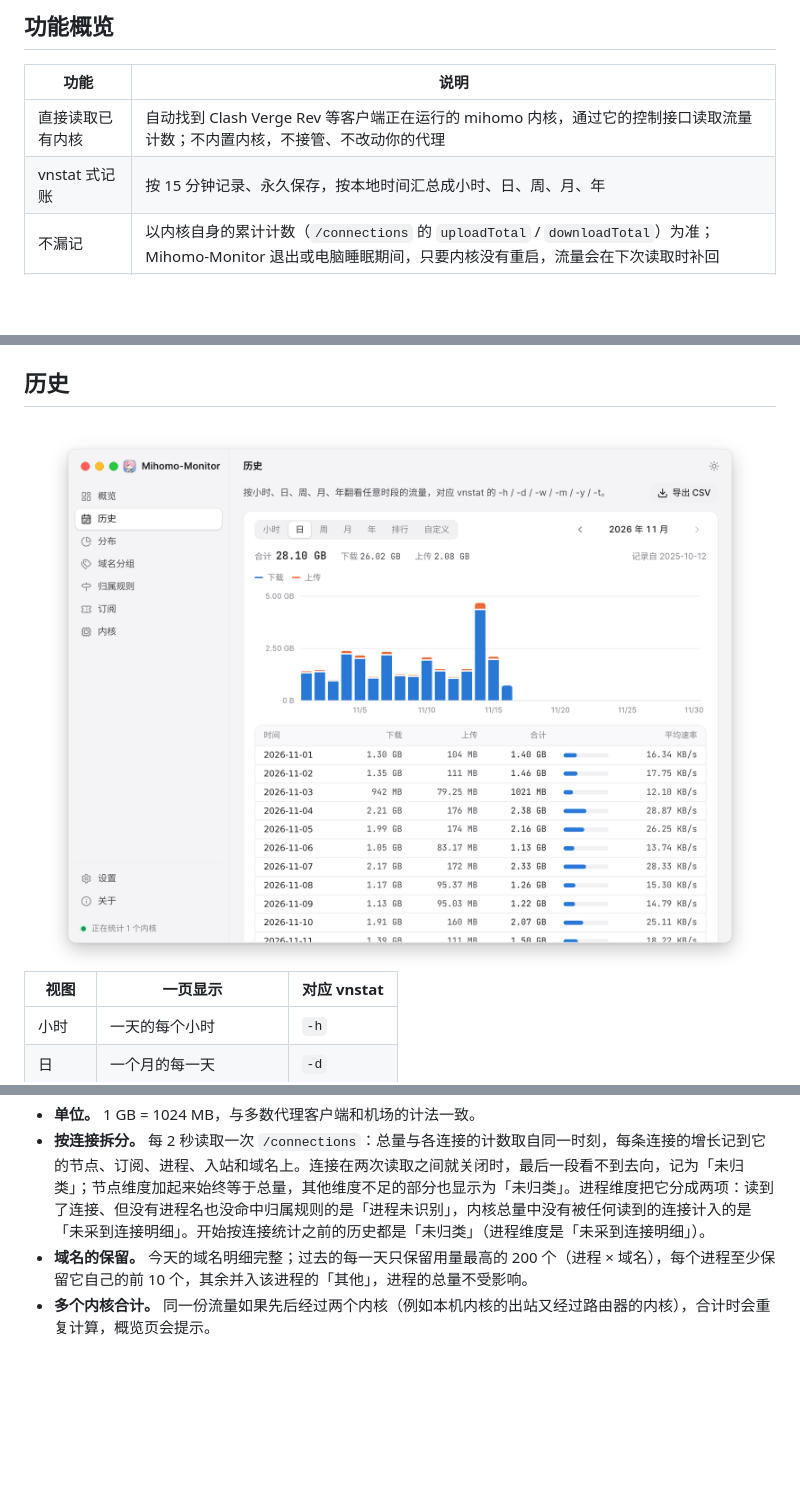
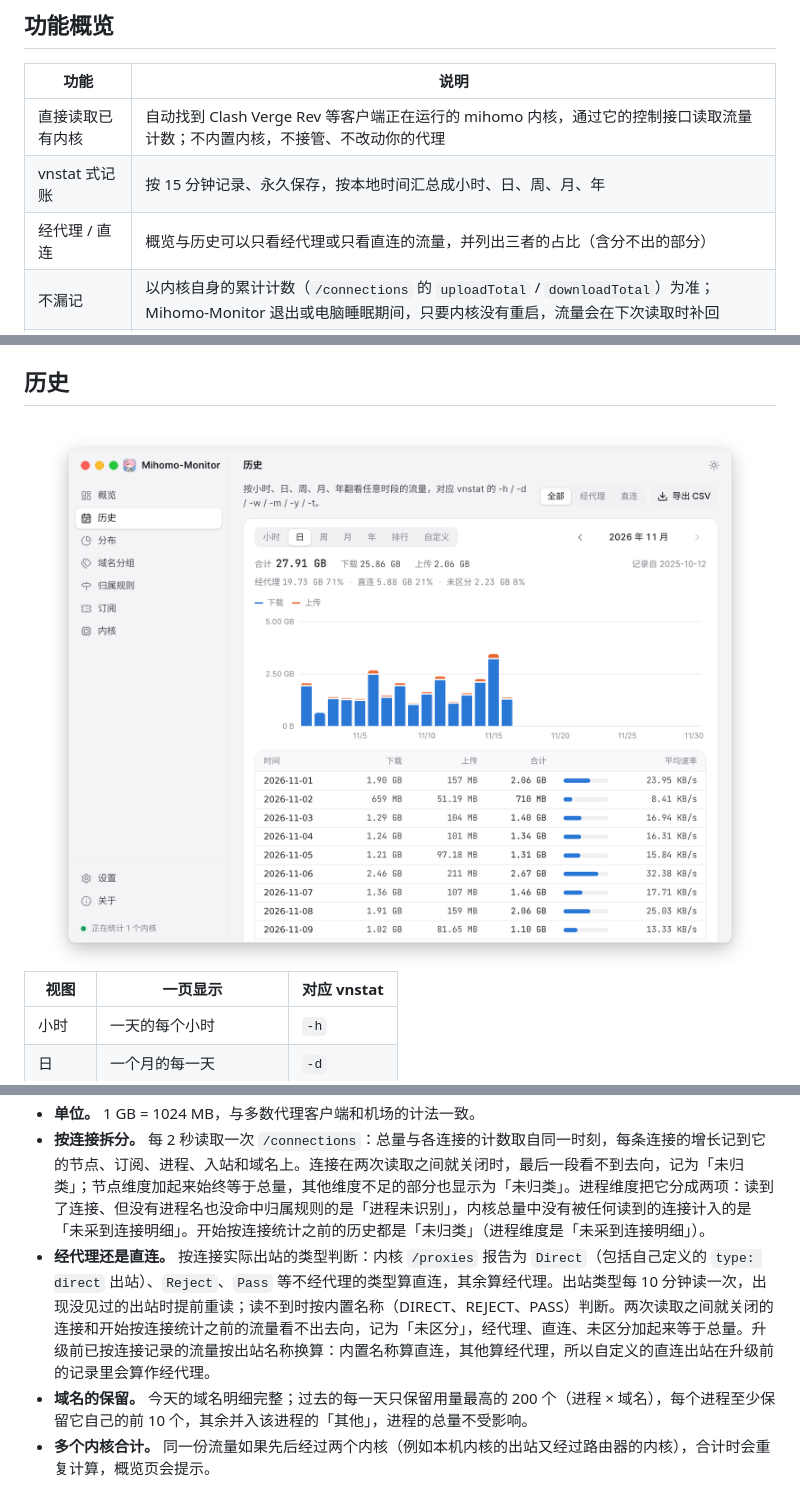
Before and after one commit to EverettRain/Mihomo-Monitor, a Markdown page: README.md, 3 parts joined by grey strips. Drawn GitHub-style; pictures changed too: docs/images/history.png; blank space fills up the shorter version.

```diff
--- a/README.md
+++ b/README.md
@@ -45,6 +45,7 @@
 | --- | --- |
 | 直接读取已有内核 | 自动找到 Clash Verge Rev 等客户端正在运行的 mihomo 内核，通过它的控制接口读取流量计数；不内置内核，不接管、不改动你的代理 |
 | vnstat 式记账 | 按 15 分钟记录、永久保存，按本地时间汇总成小时、日、周、月、年 |
+| 经代理 / 直连 | 概览与历史可以只看经代理或只看直连的流量，并列出三者的占比（含分不出的部分） |
 | 不漏记 | 以内核自身的累计计数（`/connections` 的 `uploadTotal` / `downloadTotal`）为准；Mihomo-Monitor 退出或电脑睡眠期间，只要内核没有重启，流量会在下次读取时补回 |
 | 实时速率与热力图 | 最近 5 分钟的下载与上传速率曲线，一年每天流量的热力图 |
 | 历史 | 按小时、日、周、月、年翻看任意时段，用量最高的日子排行，自定义起止日期，导出 CSV（对应 vnstat 的 -h / -d / -w / -m / -y / -t） |
@@ -207,6 +210,7 @@ FlClash 关闭了内核的 socket 和命名管道，只有在设置里打开「
 - **时区。** 数据按 UTC 存成 15 分钟一格。所有时区与 UTC 都相差整数个 15 分钟，所以换时区后按天汇总依旧准确；夏令时当天按 23 或 25 小时计算。
 - **单位。** 1 GB = 1024 MB，与多数代理客户端和机场的计法一致。
 - **按连接拆分。** 每 2 秒读取一次 `/connections`：总量与各连接的计数取自同一时刻，每条连接的增长记到它的节点、订阅、进程、入站和域名上。连接在两次读取之间就关闭时，最后一段看不到去向，记为「未归类」；节点维度加起来始终等于总量，其他维度不足的部分也显示为「未归类」。进程维度把它分成两项：读到了连接、但没有进程名也没命中归属规则的是「进程未识别」，内核总量中没有被任何读到的连接计入的是「未采到连接明细」。开始按连接统计之前的历史都是「未归类」（进程维度是「未采到连接明细」）。
+- **经代理还是直连。** 按连接实际出站的类型判断：内核 `/proxies` 报告为 `Direct`（包括自己定义的 `type: direct` 出站）、`Reject`、`Pass` 等不经代理的类型算直连，其余算经代理。出站类型每 10 分钟读一次，出现没见过的出站时提前重读；读不到时按内置名称（DIRECT、REJECT、PASS）判断。两次读取之间就关闭的连接和开始按连接统计之前的流量看不出去向，记为「未区分」，经代理、直连、未区分加起来等于总量。升级前已按连接记录的流量按出站名称换算：内置名称算直连，其他算经代理，所以自定义的直连出站在升级前的记录里会算作经代理。
 - **域名的保留。** 今天的域名明细完整；过去的每一天只保留用量最高的 200 个（进程 × 域名），每个进程至少保留它自己的前 10 个，其余并入该进程的「其他」，进程的总量不受影响。
 - **多个内核合计。** 同一份流量如果先后经过两个内核（例如本机内核的出站又经过路由器的内核），合计时会重复计算，概览页会提示。
 
```
Also changed, not shown: other parts of README.md (+4 -1 lines), docs/design.md (+7 -0 lines), docs/images/breakdown.png, docs/images/overview-dark.png, docs/images/overview-light.png, docs/images/subscriptions.png, docs/images/trend.png, 12 other files.
